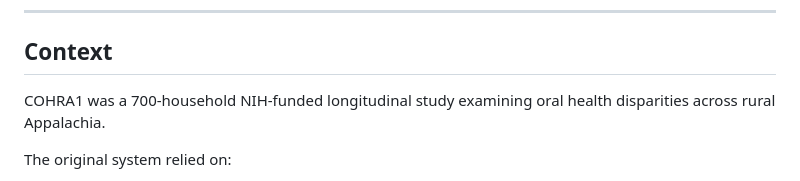
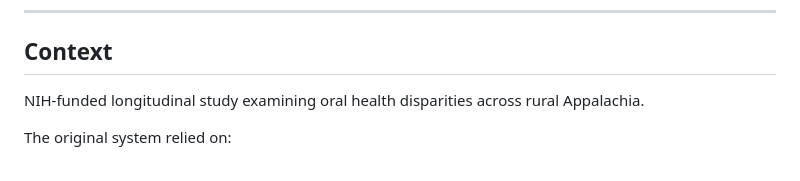
Before and after one commit to lesliejohnson-io/field-guide, a Markdown page: README.md, the part around one of its changes. GitHub-like rendering.

Commit message:
Clarify context

```diff
--- a/README.md
+++ b/README.md
@@ -12,7 +12,7 @@ Field Guide explores how longitudinal health research systems evolve from rigid
 
 ## Context
 
-COHRA1 was a 700-household NIH-funded longitudinal study examining oral health disparities across rural Appalachia.
+NIH-funded longitudinal study examining oral health disparities across rural Appalachia.
 
 The original system relied on:
 
```
Also changed, not shown: other parts of README.md (+0 -1 lines).
